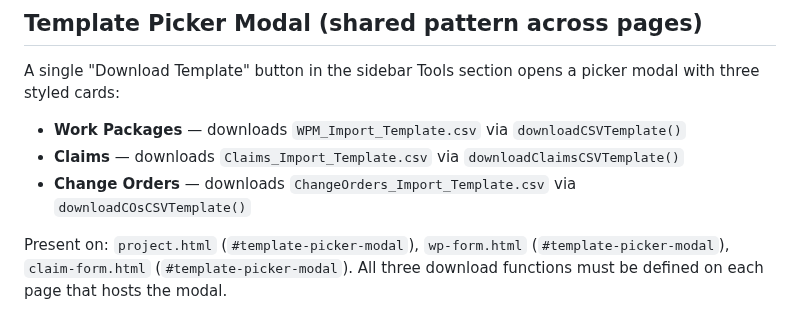
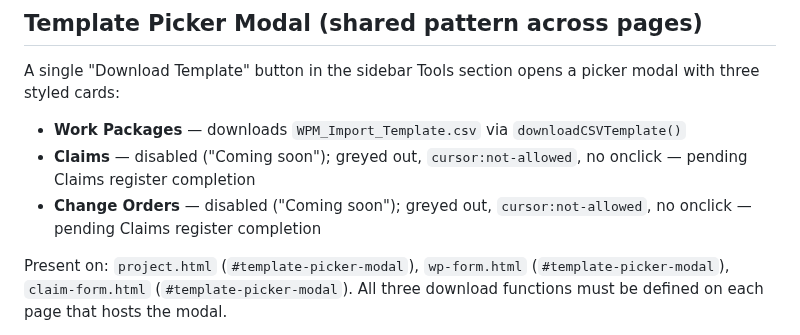
Before and after one commit to PMODepartment/prc-app, a Markdown page: CLAUDE.md, the part around the change. Rendered like a GitHub page.

Commit message:
Update CLAUDE.md: template picker Claims/COs disabled until register is ready
Co-Authored-By: Claude Sonnet 4.6 <noreply@anthropic.com>

```diff
--- a/CLAUDE.md
+++ b/CLAUDE.md
@@ -194,8 +194,8 @@ Six-tab layout matching Power BI format:
 
 A single "Download Template" button in the sidebar Tools section opens a picker modal with three styled cards:
 - **Work Packages** — downloads `WPM_Import_Template.csv` via `downloadCSVTemplate()`
-- **Claims** — downloads `Claims_Import_Template.csv` via `downloadClaimsCSVTemplate()`
-- **Change Orders** — downloads `ChangeOrders_Import_Template.csv` via `downloadCOsCSVTemplate()`
+- **Claims** — disabled ("Coming soon"); greyed out, `cursor:not-allowed`, no onclick — pending Claims register completion
+- **Change Orders** — disabled ("Coming soon"); greyed out, `cursor:not-allowed`, no onclick — pending Claims register completion
 
 Present on: `project.html` (`#template-picker-modal`), `wp-form.html` (`#template-picker-modal`), `claim-form.html` (`#template-picker-modal`). All three download functions must be defined on each page that hosts the modal.
 
```
